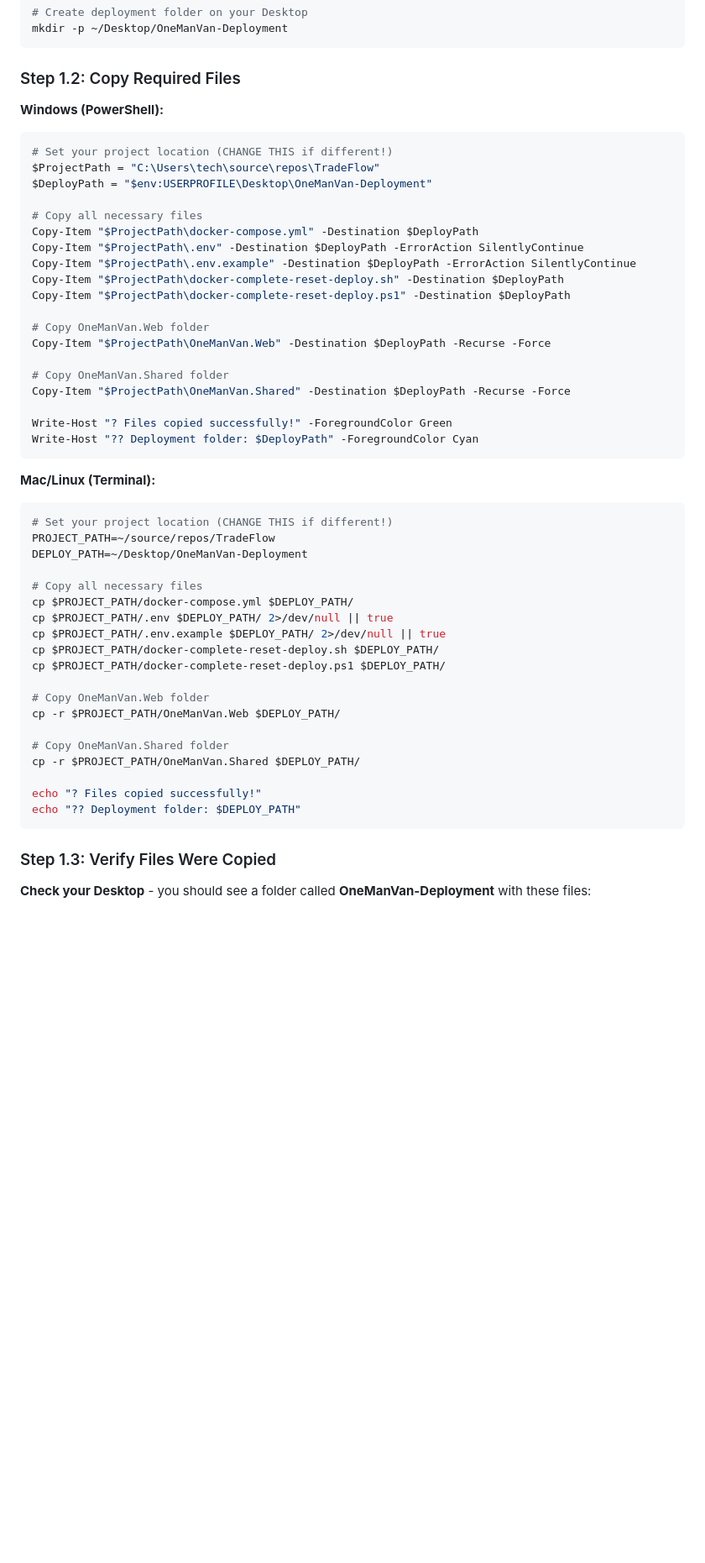
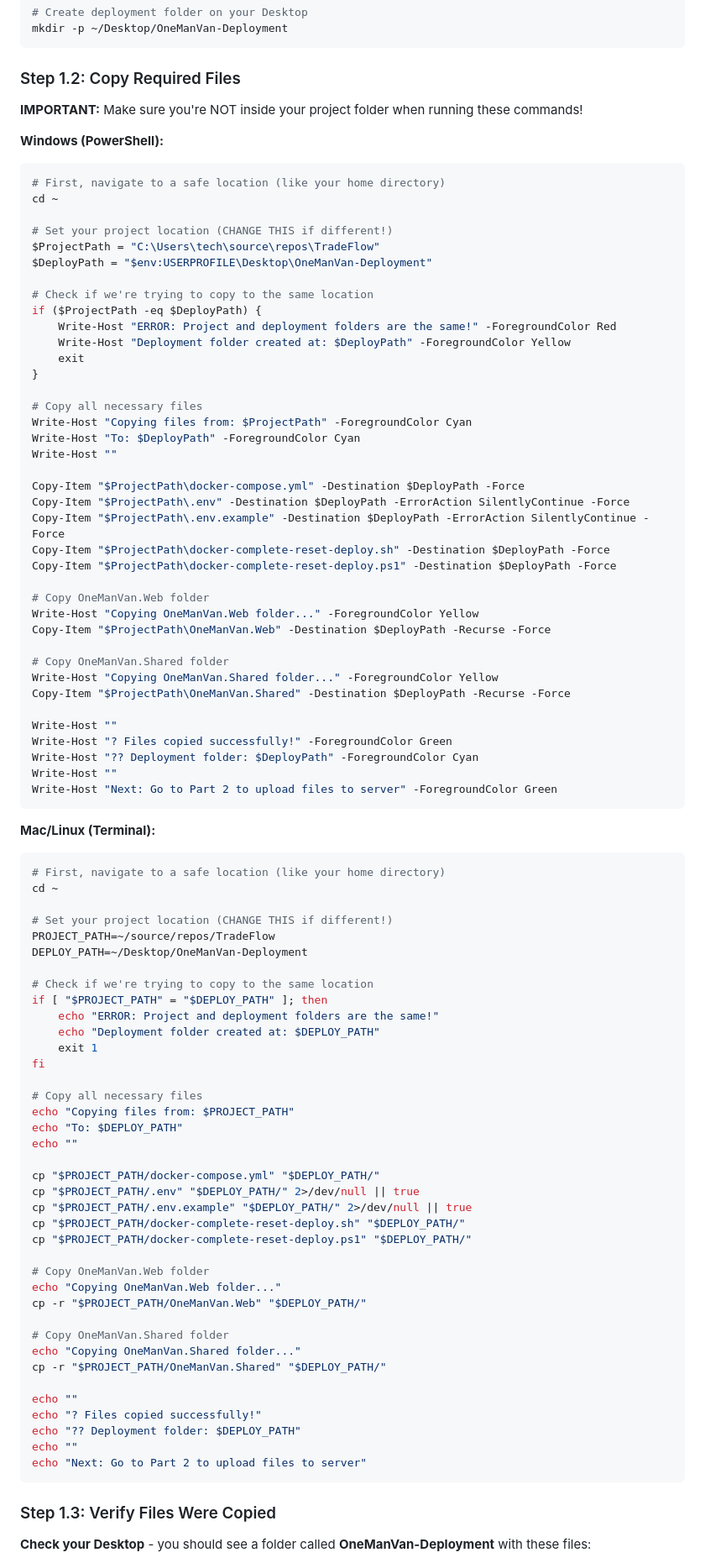
Before and after one commit to seekamanitah/OneManVan, a Markdown page: DOCKER_COMPLETE_RESET_GUIDE.md, the part around the change. Shown at 84% size. Rendered like a GitHub page; blank space fills up the shorter version.

Commit message:
Fix deployment guide - prevent copying files to themselves - Add check to prevent source and destination being the same - Add 'cd ~' to ensure running from safe location - Add -Force flag to Copy-Item commands - Add better error messages and guidance - Ensure commands work when run from project folder

````diff
--- a/DOCKER_COMPLETE_RESET_GUIDE.md
+++ b/DOCKER_COMPLETE_RESET_GUIDE.md
@@ -108,52 +108,92 @@ mkdir -p ~/Desktop/OneManVan-Deployment
 
 ### Step 1.2: Copy Required Files
 
+**IMPORTANT:** Make sure you're NOT inside your project folder when running these commands!
+
 **Windows (PowerShell):**
 
 ```powershell
+# First, navigate to a safe location (like your home directory)
+cd ~
+
 # Set your project location (CHANGE THIS if different!)
 $ProjectPath = "C:\Users\tech\source\repos\TradeFlow"
 $DeployPath = "$env:USERPROFILE\Desktop\OneManVan-Deployment"
 
+# Check if we're trying to copy to the same location
+if ($ProjectPath -eq $DeployPath) {
+    Write-Host "ERROR: Project and deployment folders are the same!" -ForegroundColor Red
+    Write-Host "Deployment folder created at: $DeployPath" -ForegroundColor Yellow
+    exit
+}
+
 # Copy all necessary files
-Copy-Item "$ProjectPath\docker-compose.yml" -Destination $DeployPath
-Copy-Item "$ProjectPath\.env" -Destination $DeployPath -ErrorAction SilentlyContinue
-Copy-Item "$ProjectPath\.env.example" -Destination $DeployPath -ErrorAction SilentlyContinue
-Copy-Item "$ProjectPath\docker-complete-reset-deploy.sh" -Destination $DeployPath
-Copy-Item "$ProjectPath\docker-complete-reset-deploy.ps1" -Destination $DeployPath
+Write-Host "Copying files from: $ProjectPath" -ForegroundColor Cyan
+Write-Host "To: $DeployPath" -ForegroundColor Cyan
+Write-Host ""
+
+Copy-Item "$ProjectPath\docker-compose.yml" -Destination $DeployPath -Force
+Copy-Item "$ProjectPath\.env" -Destination $DeployPath -ErrorAction SilentlyContinue -Force
+Copy-Item "$ProjectPath\.env.example" -Destination $DeployPath -ErrorAction SilentlyContinue -Force
+Copy-Item "$ProjectPath\docker-complete-reset-deploy.sh" -Destination $DeployPath -Force
+Copy-Item "$ProjectPath\docker-complete-reset-deploy.ps1" -Destination $DeployPath -Force
 
 # Copy OneManVan.Web folder
+Write-Host "Copying OneManVan.Web folder..." -ForegroundColor Yellow
 Copy-Item "$ProjectPath\OneManVan.Web" -Destination $DeployPath -Recurse -Force
 
 # Copy OneManVan.Shared folder
+Write-Host "Copying OneManVan.Shared folder..." -ForegroundColor Yellow
 Copy-Item "$ProjectPath\OneManVan.Shared" -Destination $DeployPath -Recurse -Force
 
+Write-Host ""
 Write-Host "? Files copied successfully!" -ForegroundColor Green
 Write-Host "?? Deployment folder: $DeployPath" -ForegroundColor Cyan
+Write-Host ""
+Write-Host "Next: Go to Part 2 to upload files to server" -ForegroundColor Green
 ```
 
 **Mac/Linux (Terminal):**
 
 ```bash
+# First, navigate to a safe location (like your home directory)
+cd ~
+
 # Set your project location (CHANGE THIS if different!)
 PROJECT_PATH=~/source/repos/TradeFlow
 DEPLOY_PATH=~/Desktop/OneManVan-Deployment
 
+# Check if we're trying to copy to the same location
+if [ "$PROJECT_PATH" = "$DEPLOY_PATH" ]; then
+    echo "ERROR: Project and deployment folders are the same!"
+    echo "Deployment folder created at: $DEPLOY_PATH"
+    exit 1
+fi
+
 # Copy all necessary files
-cp $PROJECT_PATH/docker-compose.yml $DEPLOY_PATH/
-cp $PROJECT_PATH/.env $DEPLOY_PATH/ 2>/dev/null || true
-cp $PROJECT_PATH/.env.example $DEPLOY_PATH/ 2>/dev/null || true
-cp $PROJECT_PATH/docker-complete-reset-deploy.sh $DEPLOY_PATH/
-cp $PROJECT_PATH/docker-complete-reset-deploy.ps1 $DEPLOY_PATH/
+echo "Copying files from: $PROJECT_PATH"
+echo "To: $DEPLOY_PATH"
+echo ""
+
+cp "$PROJECT_PATH/docker-compose.yml" "$DEPLOY_PATH/"
+cp "$PROJECT_PATH/.env" "$DEPLOY_PATH/" 2>/dev/null || true
+cp "$PROJECT_PATH/.env.example" "$DEPLOY_PATH/" 2>/dev/null || true
+cp "$PROJECT_PATH/docker-complete-reset-deploy.sh" "$DEPLOY_PATH/"
+cp "$PROJECT_PATH/docker-complete-reset-deploy.ps1" "$DEPLOY_PATH/"
 
 # Copy OneManVan.Web folder
-cp -r $PROJECT_PATH/OneManVan.Web $DEPLOY_PATH/
+echo "Copying OneManVan.Web folder..."
+cp -r "$PROJECT_PATH/OneManVan.Web" "$DEPLOY_PATH/"
 
 # Copy OneManVan.Shared folder
-cp -r $PROJECT_PATH/OneManVan.Shared $DEPLOY_PATH/
+echo "Copying OneManVan.Shared folder..."
+cp -r "$PROJECT_PATH/OneManVan.Shared" "$DEPLOY_PATH/"
 
+echo ""
 echo "? Files copied successfully!"
 echo "?? Deployment folder: $DEPLOY_PATH"
+echo ""
+echo "Next: Go to Part 2 to upload files to server"
 ```
 
 ### Step 1.3: Verify Files Were Copied
````
